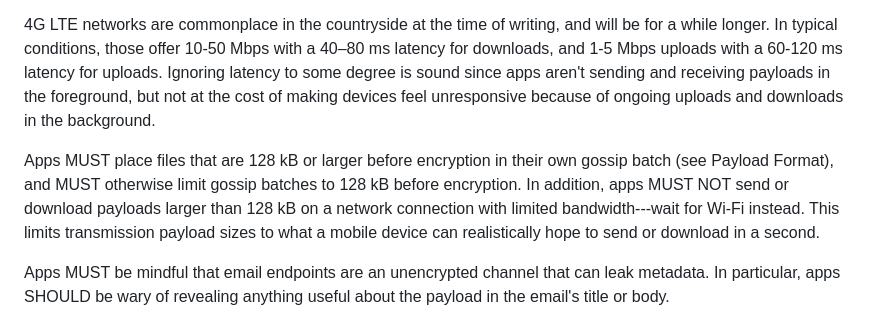
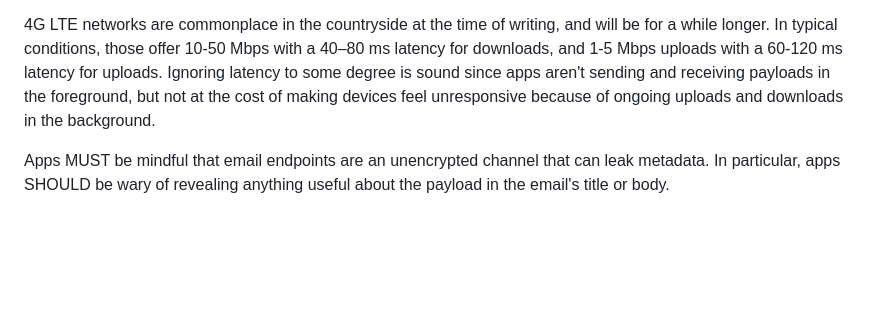
Before and after one commit to p2pledgers/p2pledgers-specs, a Markdown page: src/11-transmissions.md, the part around the change. GitHub-like rendering; blank space fills up the shorter version.

Commit message:
Remove batch size
We'll make it global later.

```diff
--- a/src/11-transmissions.md
+++ b/src/11-transmissions.md
@@ -154,8 +154,6 @@ Email endpoints are intended as a store-and-forward fallback option, so ledger c
 
 4G LTE networks are commonplace in the countryside at the time of writing, and will be for a while longer. In typical conditions, those offer 10-50 Mbps with a 40–80 ms latency for downloads, and 1-5 Mbps uploads with a 60-120 ms latency for uploads. Ignoring latency to some degree is sound since apps aren't sending and receiving payloads in the foreground, but not at the cost of making devices feel unresponsive because of ongoing uploads and downloads in the background.
 
-Apps MUST place files that are 128 kB or larger before encryption in their own gossip batch (see Payload Format), and MUST otherwise limit gossip batches to 128 kB before encryption. In addition, apps MUST NOT send or download payloads larger than 128 kB on a network connection with limited bandwidth---wait for Wi-Fi instead. This limits transmission payload sizes to what a mobile device can realistically hope to send or download in a second.
-
 Apps MUST be mindful that email endpoints are an unencrypted channel that can leak metadata. In particular, apps SHOULD be wary of revealing anything useful about the payload in the email's title or body.
 
 Apps SHOULD add an email subaddress (`<user>+<tag>@<domain>`) when the ledger controller forgets to add one, and SHOULD create a filter that moves emails with that subaddress to a dedicated folder automatically. This is to ensure ledger controllers can keep using their email address normally.
```
